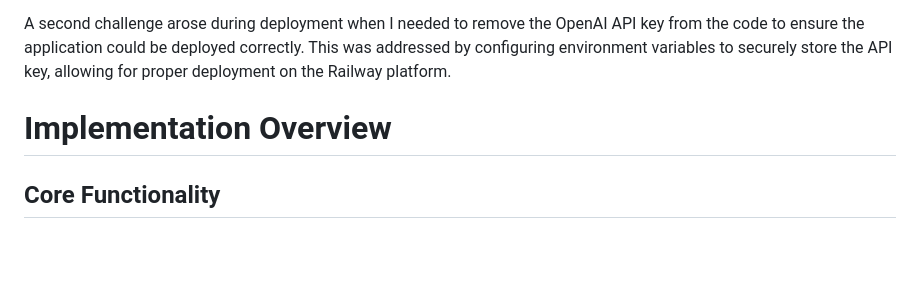
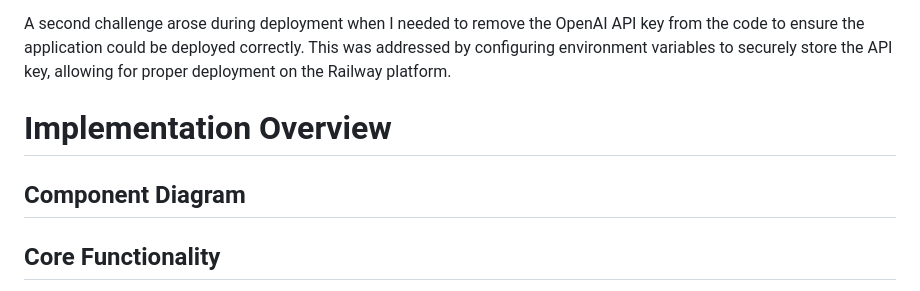
Before and after one commit to tatipozna/chatbot-promtior, a Markdown page: README.md, the part around the change. Rendered like a GitHub page; blank space fills up the shorter version.

```diff
--- a/README.md
+++ b/README.md
@@ -11,6 +11,9 @@ A second challenge arose during deployment when I needed to remove the OpenAI AP
 
 
 # Implementation Overview
+## Component Diagram
+
+
 ## Core Functionality
 The chatbot leverages GPT-4 from OpenAI to process user queries and provide context-based answers. The application integrates data from two main sources: the Promtior website and a PDF document containing relevant information. This data is combined and stored in a vector store using FAISS, which ensures fast and accurate retrieval during query processing.
 
```
